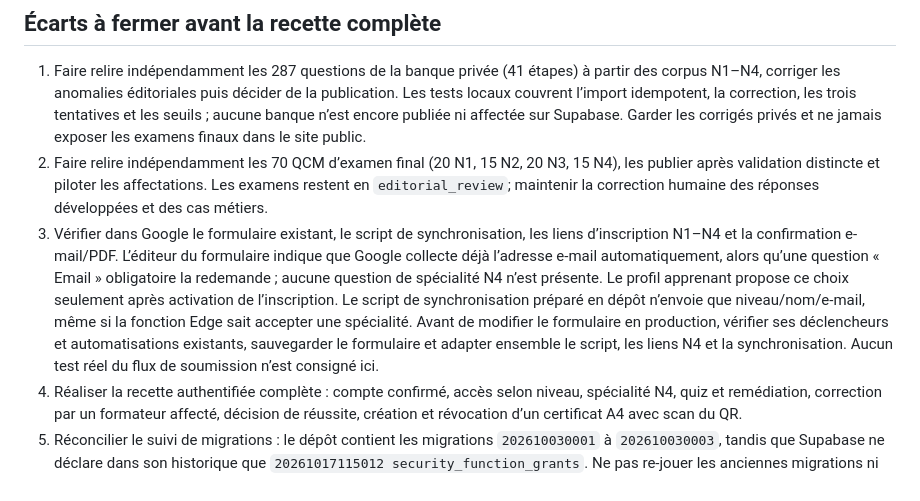
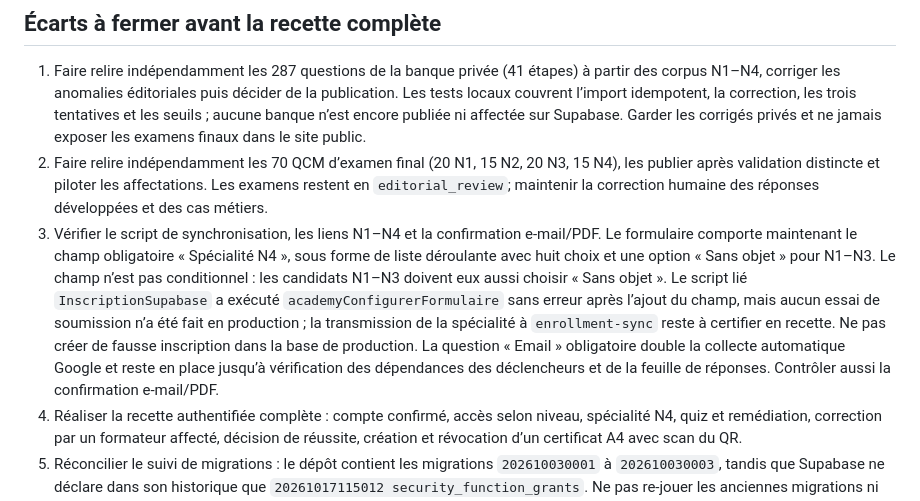
Before and after one commit to rdogui4-dot/academie-ia, a Markdown page: docs/ETAT-PRODUCTION-2026-10-17.md, the part around the change. Drawn GitHub-style.

Commit message:
docs: actualiser l’état de production du formulaire N4

```diff
--- a/docs/ETAT-PRODUCTION-2026-10-17.md
+++ b/docs/ETAT-PRODUCTION-2026-10-17.md
@@ -21,7 +21,7 @@ Le catalogue public est publié sur [GitHub Pages](https://rdogui4-dot.github.io
 
 1. Faire relire indépendamment les 287 questions de la banque privée (41 étapes) à partir des corpus N1–N4, corriger les anomalies éditoriales puis décider de la publication. Les tests locaux couvrent l’import idempotent, la correction, les trois tentatives et les seuils ; aucune banque n’est encore publiée ni affectée sur Supabase. Garder les corrigés privés et ne jamais exposer les examens finaux dans le site public.
 2. Faire relire indépendamment les 70 QCM d’examen final (20 N1, 15 N2, 20 N3, 15 N4), les publier après validation distincte et piloter les affectations. Les examens restent en `editorial_review`; maintenir la correction humaine des réponses développées et des cas métiers.
-3. Vérifier dans Google le formulaire existant, le script de synchronisation, les liens d’inscription N1–N4 et la confirmation e-mail/PDF. L’éditeur du formulaire indique que Google collecte déjà l’adresse e-mail automatiquement, alors qu’une question « Email » obligatoire la redemande ; aucune question de spécialité N4 n’est présente. Le profil apprenant propose ce choix seulement après activation de l’inscription. Le script de synchronisation préparé en dépôt n’envoie que niveau/nom/e-mail, même si la fonction Edge sait accepter une spécialité. Avant de modifier le formulaire en production, vérifier ses déclencheurs et automatisations existants, sauvegarder le formulaire et adapter ensemble le script, les liens N4 et la synchronisation. Aucun test réel du flux de soumission n’est consigné ici.
+3. Vérifier le script de synchronisation, les liens N1–N4 et la confirmation e-mail/PDF. Le formulaire comporte maintenant le champ obligatoire « Spécialité N4 », sous forme de liste déroulante avec huit choix et une option « Sans objet » pour N1–N3. Le champ n’est pas conditionnel : les candidats N1–N3 doivent eux aussi choisir « Sans objet ». Le script lié `InscriptionSupabase` a exécuté `academyConfigurerFormulaire` sans erreur après l’ajout du champ, mais aucun essai de soumission n’a été fait en production ; la transmission de la spécialité à `enrollment-sync` reste à certifier en recette. Ne pas créer de fausse inscription dans la base de production. La question « Email » obligatoire double la collecte automatique Google et reste en place jusqu’à vérification des dépendances des déclencheurs et de la feuille de réponses. Contrôler aussi la confirmation e-mail/PDF.
 4. Réaliser la recette authentifiée complète : compte confirmé, accès selon niveau, spécialité N4, quiz et remédiation, correction par un formateur affecté, décision de réussite, création et révocation d’un certificat A4 avec scan du QR.
 5. Réconcilier le suivi de migrations : le dépôt contient les migrations `202610030001` à `202610030003`, tandis que Supabase ne déclare dans son historique que `20261017115012 security_function_grants`. Ne pas re-jouer les anciennes migrations ni fabriquer un historique ; comparer le schéma réel, produire une baseline documentée, puis tester la restauration.
 6. Revoir les 47 alertes de fonctions `SECURITY DEFINER` exécutables par des utilisateurs connectés fonction par fonction. Les alertes sont génériques ; les contrôles d’accès doivent être confirmés sur chaque chemin RPC avant de les supprimer ou de changer leur mode d’exécution. Les 22 index FK signalés sont des améliorations de performance à évaluer, pas des preuves de fuite de données.
```
